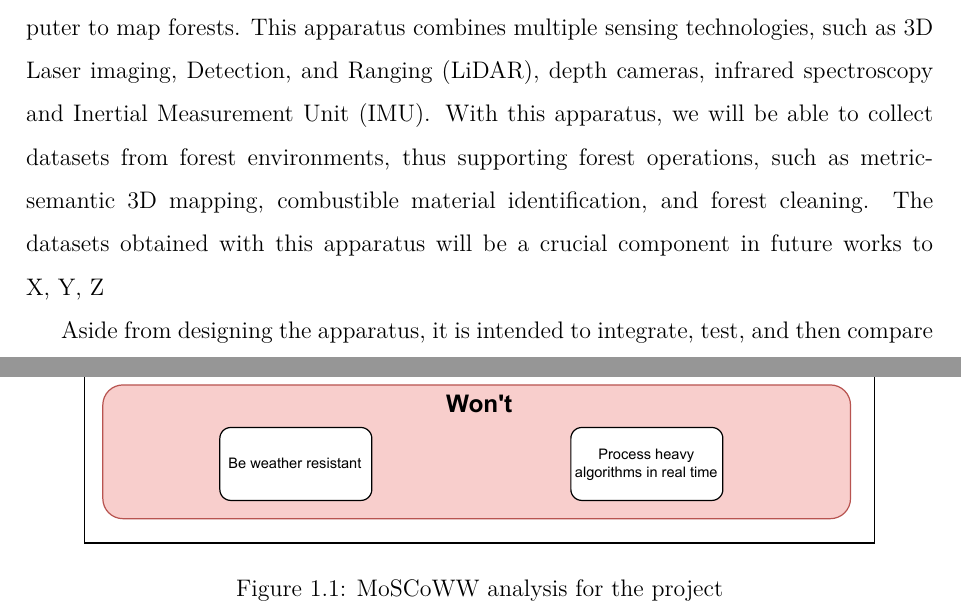
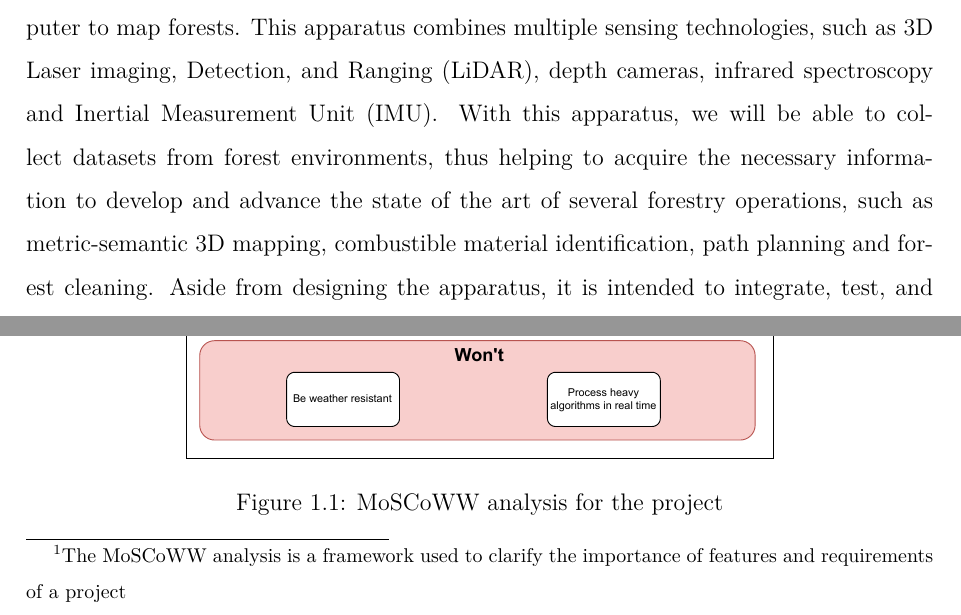
Before and after one commit to mjpc13/master-dissertation, a LaTeX thesis (main.tex, which reads chapters/introduction.tex): two parts of pages 16 and 18 of 35 before the commit and two parts of pages 16 and 17 of 34 after it, joined at a grey line, cut so that both start at the same text. Compiled offline with pdfLaTeX.

Commit message:
Adjust the objectives and MoSCoWW analysis

```diff
--- a/chapters/introduction.tex
+++ b/chapters/introduction.tex
@@ -1,16 +1,14 @@
 Global warming and an increase in droughts have led to more frequent intensive wildfires in countries that were not historically prone to them. Throughout the Mediterranean region, countries have become accustomed to this natural destructive cycle and have been able to reduce burned areas since 1980 by improving fire control with Portugal remaining the exception \cite{turco_decreasing_2016, european_commission_joint_research_centre_forest_2021}. Keeping a forest clean is essential for controlling wildfires, and forest maintenance plays a crucial role in doing so. Like in other areas, bringing mechanization into the scope of forestry has greatly improve the productivity, leaving the human component as the bottleneck \cite{parker_robotics_2016}. It is only natural to assume that robots can play an active role in forestry applications. Although there is not a widespread use of forestry robots, some prototypes were already developed.  Some of these robots are designed to preserve and monitor forests \cite{couceiro_semfire_2019, jelavic_towards_2021, lam_flexible_2011, notomista_slothbot_2019}, while others focus in actively fighting wildfires \cite{noauthor_firefighting_2014, hose_cartridge, hydra}. Furthermore, there are robots specialized in planting, pruning, and harvesting \cite{noauthor_multiscope_nodate, molina_aerial_2017, zhang_rubber-tapping_2019}. Some of these robots weigh over a ton, have large dimensions, and lack flexibility. Consequently, this movement constraint leads to a slow acquisition of data. This bottleneck can be alleviated by the use of a lightweight and portable system designed to gather data efficiently.
 
-In this work, we aim to design a rigid multisensory apparatus with an onboard computer to map forests. This apparatus combines multiple sensing technologies, such as 3D \acl{LiDAR} (\acs{LiDAR}), depth cameras, infrared spectroscopy and \acl{IMU} (\acs{IMU}). With this apparatus, we will be able to collect datasets from forest environments, thus supporting forest operations, such as metric-semantic 3D mapping, combustible material identification, and forest cleaning. The datasets obtained with this apparatus will be a crucial component in future works to X, Y, Z
-
-Aside from designing the apparatus, it is intended to integrate, test, and then compare state-of-the-art 3D mapping techniques based on the ROS middleware.
+In this work, we aim to design a rigid multisensory apparatus with an onboard computer to map forests. This apparatus combines multiple sensing technologies, such as 3D \acl{LiDAR} (\acs{LiDAR}), depth cameras, infrared spectroscopy and \acl{IMU} (\acs{IMU}). With this apparatus, we will be able to collect datasets from forest environments, thus helping to acquire the necessary information to develop and advance the state of the art of several forestry operations, such as metric-semantic 3D mapping, combustible material identification, path planning and forest cleaning. Aside from designing the apparatus, it is intended to integrate, test, and then compare state-of-the-art 3D mapping techniques based on the ROS middleware.
 
 \section{System Requirements}
 
-In order to create a system able to collect the necessary data while ensuring it complies with the requirements of future projects the MoSCoWW analysis was made and it is presented in Figure \ref{fig: moscoww}.
+In order to create a system able to collect the necessary data while ensuring it complies with the requirements of future projects a MoSCoWW analysis\footnote{The MoSCoWW analysis is a framework used to clarify the importance of features and requirements of a project} is presented in Figure \ref{fig: moscoww}.
 
 \begin{figure}[H]
     \centering
-    \includegraphics[width=0.875\linewidth]{images/introduction/moscoww_analysis.pdf}
+    \includegraphics[width=0.65\linewidth]{images/introduction/moscoww_analysis.pdf}
     \caption{MoSCoWW analysis for the project}
     \label{fig: moscoww}
 \end{figure}
```
